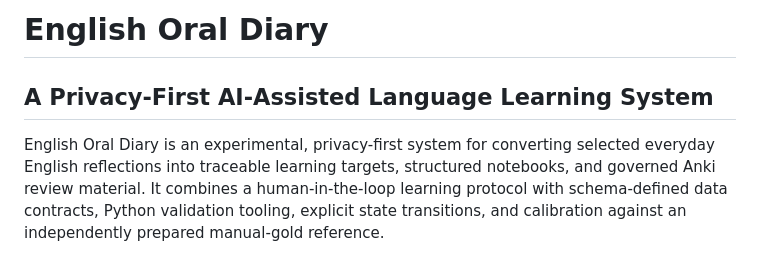
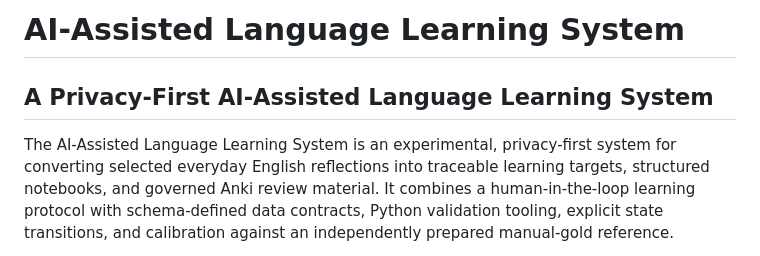
Before and after one commit to jingxian-grace-du/ai-assisted-language-learning-system, a Markdown page: README.md, the part around the change. Drawn GitHub-style.

Commit message:
Rename project in README

```diff
--- a/README.md
+++ b/README.md
@@ -1,8 +1,10 @@
-# English Oral Diary
+# AI-Assisted Language Learning System
+
 
 ## A Privacy-First AI-Assisted Language Learning System
 
-English Oral Diary is an experimental, privacy-first system for converting
+
+The AI-Assisted Language Learning System is an experimental, privacy-first system for converting
 selected everyday English reflections into traceable learning targets,
 structured notebooks, and governed Anki review material. It combines a
 human-in-the-loop learning protocol with schema-defined data contracts, Python
```
